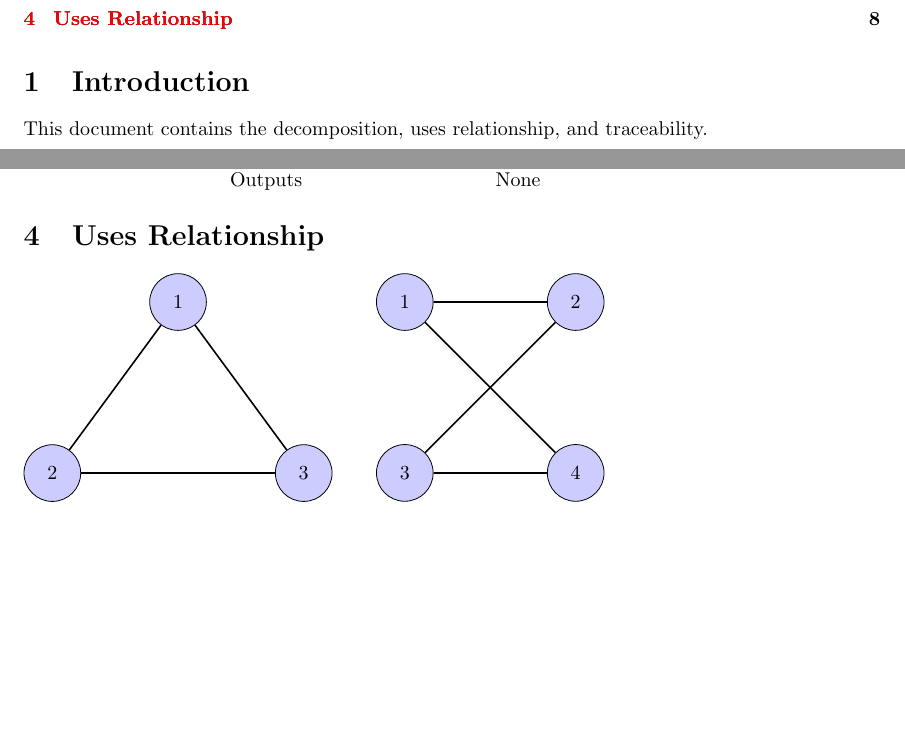
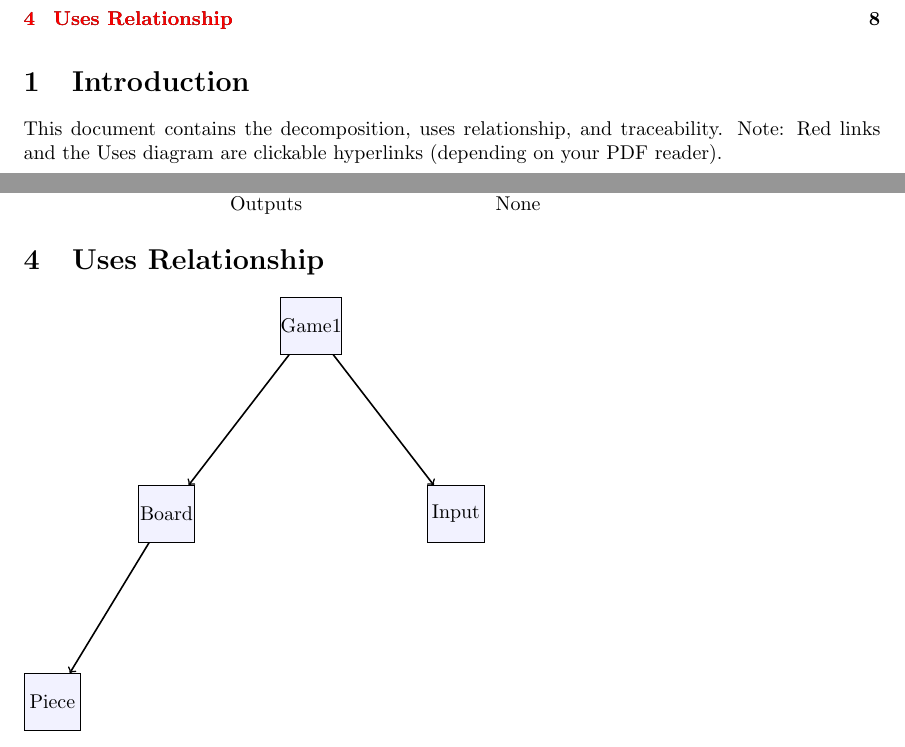
Before and after one commit to phamd/XNA-Checkers-Documentation, a LaTeX document (CheckersDesignDocument.tex): two parts of pages 1 and 8 of 8, joined at a grey line, cut so that both start at the same text, the shorter picture padded with empty space. Compiled offline with pdfLaTeX.

Commit message:
Added Uses diagram at the bottom of ltx/pdf

```diff
--- a/CheckersDesignDocument.tex
+++ b/CheckersDesignDocument.tex
@@ -57,6 +57,7 @@
 
 \section{Introduction}
     This document contains the decomposition, uses relationship, and traceability.
+    Note: Red links and the Uses diagram are clickable hyperlinks (depending on your PDF reader).
 
 \section{Module Guide}
 
@@ -402,18 +403,21 @@
 
 
 \section{Uses Relationship}
-\tikzset{main node/.style={circle,fill=blue!20,draw,minimum size=1cm,inner sep=0pt},
-            }
+\tikzset{main node/.style={rectangle,fill=blue!5,draw,minimum size=1cm,inner sep=0pt},
+}
   \begin{tikzpicture}
-    \node[main node] (1) {$1$};
-    \node[main node] (2) [below left = 2.3cm and 1.5cm of 1]  {$2$};
-    \node[main node] (3) [below right = 2.3cm and 1.5cm of 1] {$3$};
+    \node[main node, hyperlink node = mod:Game1] (1) {Game1};
+    \node[main node, hyperlink node = mod:Board] (2) [below left = 2.3cm and 1.5cm of 1]  {Board};
+    \node[main node, hyperlink node = mod:Piece] (3) [below left = 2.3cm and 1cm of 2] {Piece};
+    \node[main node, hyperlink node = mod:Input] (4) [below right = 2.3cm and 1.5cm of 1] {Input};
 
-    \path[draw,thick]
-    (1) edge node {} (2)
-    (2) edge node {} (3)
-    (3) edge node {} (1);
+    \path[draw,thick,->]
+    (1) edge node {} (2)    % game1 to board
+    (2) edge node {} (3)    % board to piece
+    (1) edge node {} (4);   % game1 to input
     %%
+
+    \iffalse % this is just here in case we add more modules that aren't connected to anything
     \begin{scope}[xshift=4cm]
     \node[main node] (1) {$1$};
     \node[main node] (2) [right = 2cm  of 1]  {$2$};
@@ -427,6 +431,7 @@
     (3) edge node {} (4)
     ;
     \end{scope}
+    \fi
 \end{tikzpicture}
 
 \end{document}
```
Also changed, not shown: CheckersDesignDocument.pdf.
